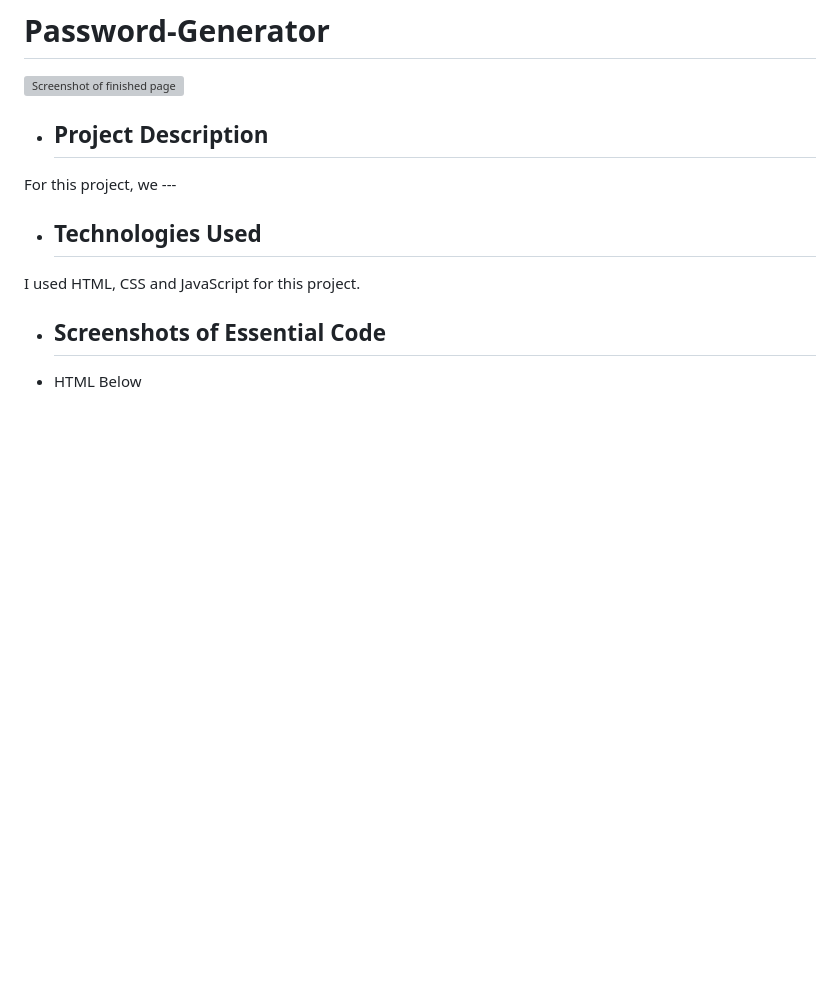
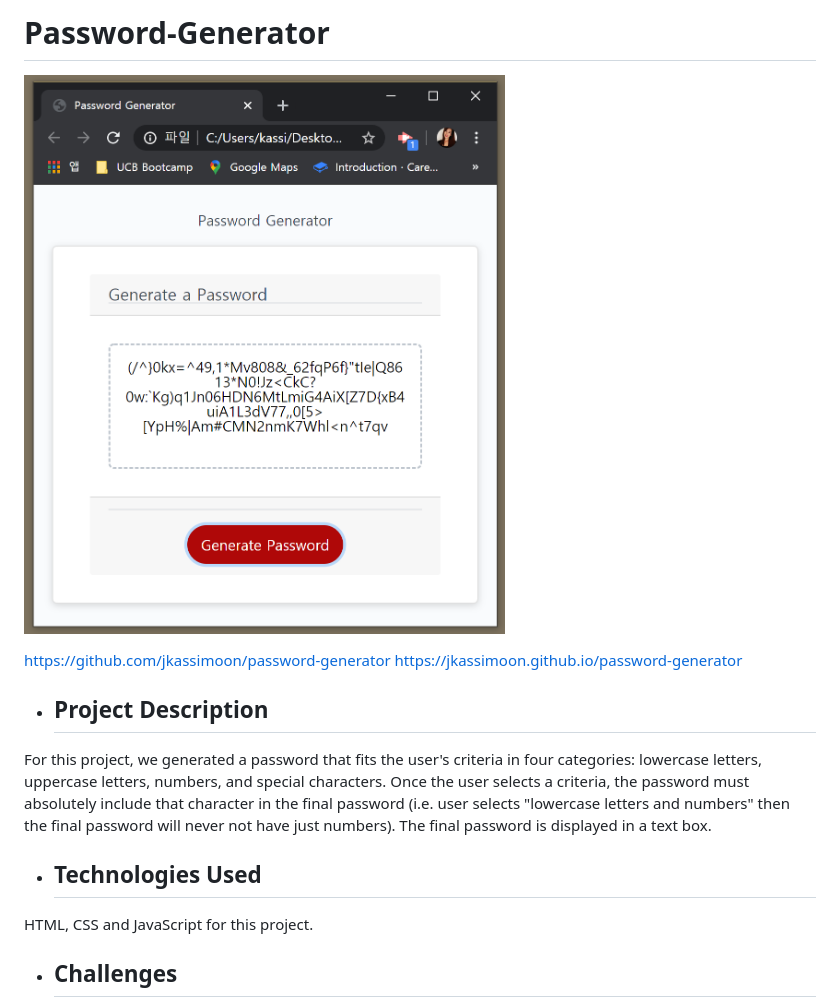
Before and after one commit to jkassimoon/password-generator, a Markdown page: README.md, the part around the change printed below. Drawn GitHub-style; pictures changed too: assets/images/pwgen-finished.png (added); blank space fills up the shorter version; grey boxes are pictures that could not be loaded.

Commit message:
Added README.md and images of app

```diff
--- a/README.md
+++ b/README.md
@@ -2,14 +2,16 @@
 
 ![Screenshot of finished page](/assets/images/pwgen-finished.png "Screenshot of finished page")
 
+https://github.com/jkassimoon/password-generator
+https://jkassimoon.github.io/password-generator
+
 * ## Project Description
 
-For this project, we ---
+For this project, we generated a password that fits the user's criteria in four categories: lowercase letters, uppercase letters, numbers, and special characters. Once the user selects a criteria, the password must absolutely include that character in the final password (i.e. user selects "lowercase letters and numbers" then the final password will never not have just numbers). The final password is displayed in a text box.
 
 * ## Technologies Used
 
-I used HTML, CSS and JavaScript for this project.
+HTML, CSS and JavaScript for this project.
 
-* ## Screenshots of Essential Code
-* HTML Below
+* ## Challenges
 
```
Also changed, not shown: other parts of README.md (+1 -9 lines), 1 other file.
